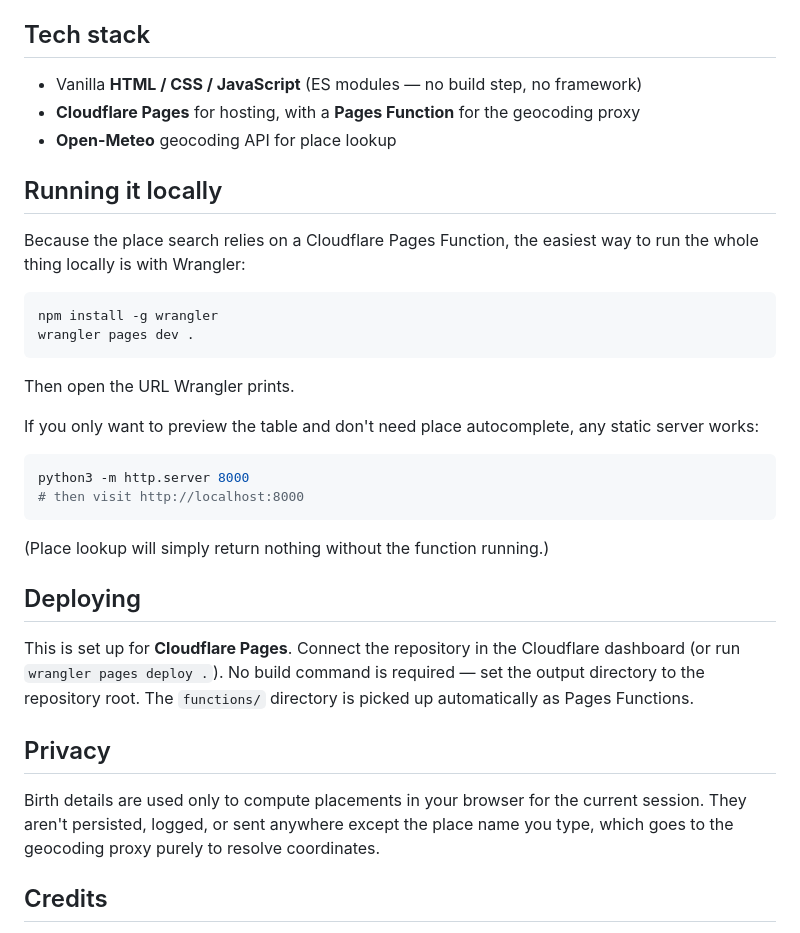
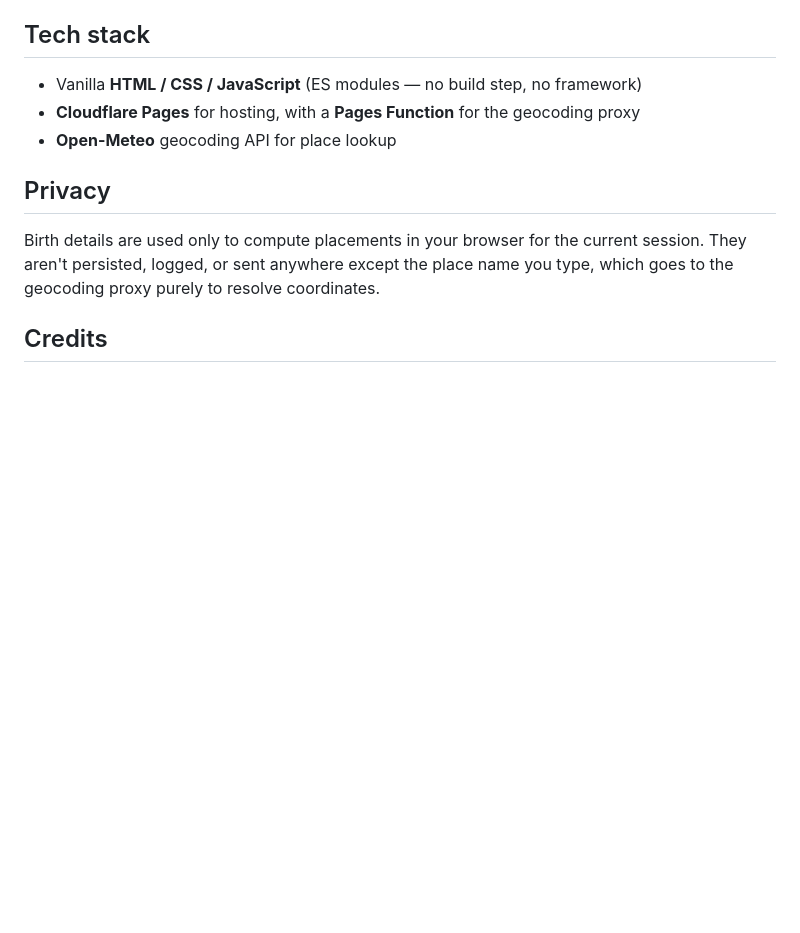
Before and after one commit to megzjudge/compatibility, a Markdown page: README.md, the part around the change. GitHub-like rendering; blank space fills up the shorter version.

````diff
--- a/README.md
+++ b/README.md
@@ -38,30 +38,6 @@ The ephemeris is accurate to roughly an arcminute for the Sun and Moon, and to w
 - **Cloudflare Pages** for hosting, with a **Pages Function** for the geocoding proxy
 - **Open-Meteo** geocoding API for place lookup
 
-## Running it locally
-
-Because the place search relies on a Cloudflare Pages Function, the easiest way to run the whole thing locally is with Wrangler:
-
-```bash
-npm install -g wrangler
-wrangler pages dev .
-```
-
-Then open the URL Wrangler prints.
-
-If you only want to preview the table and don't need place autocomplete, any static server works:
-
-```bash
-python3 -m http.server 8000
-# then visit http://localhost:8000
-```
-
-(Place lookup will simply return nothing without the function running.)
-
-## Deploying
-
-This is set up for **Cloudflare Pages**. Connect the repository in the Cloudflare dashboard (or run `wrangler pages deploy .`). No build command is required — set the output directory to the repository root. The `functions/` directory is picked up automatically as Pages Functions.
-
 ## Privacy
 
 Birth details are used only to compute placements in your browser for the current session. They aren't persisted, logged, or sent anywhere except the place name you type, which goes to the geocoding proxy purely to resolve coordinates.
````
